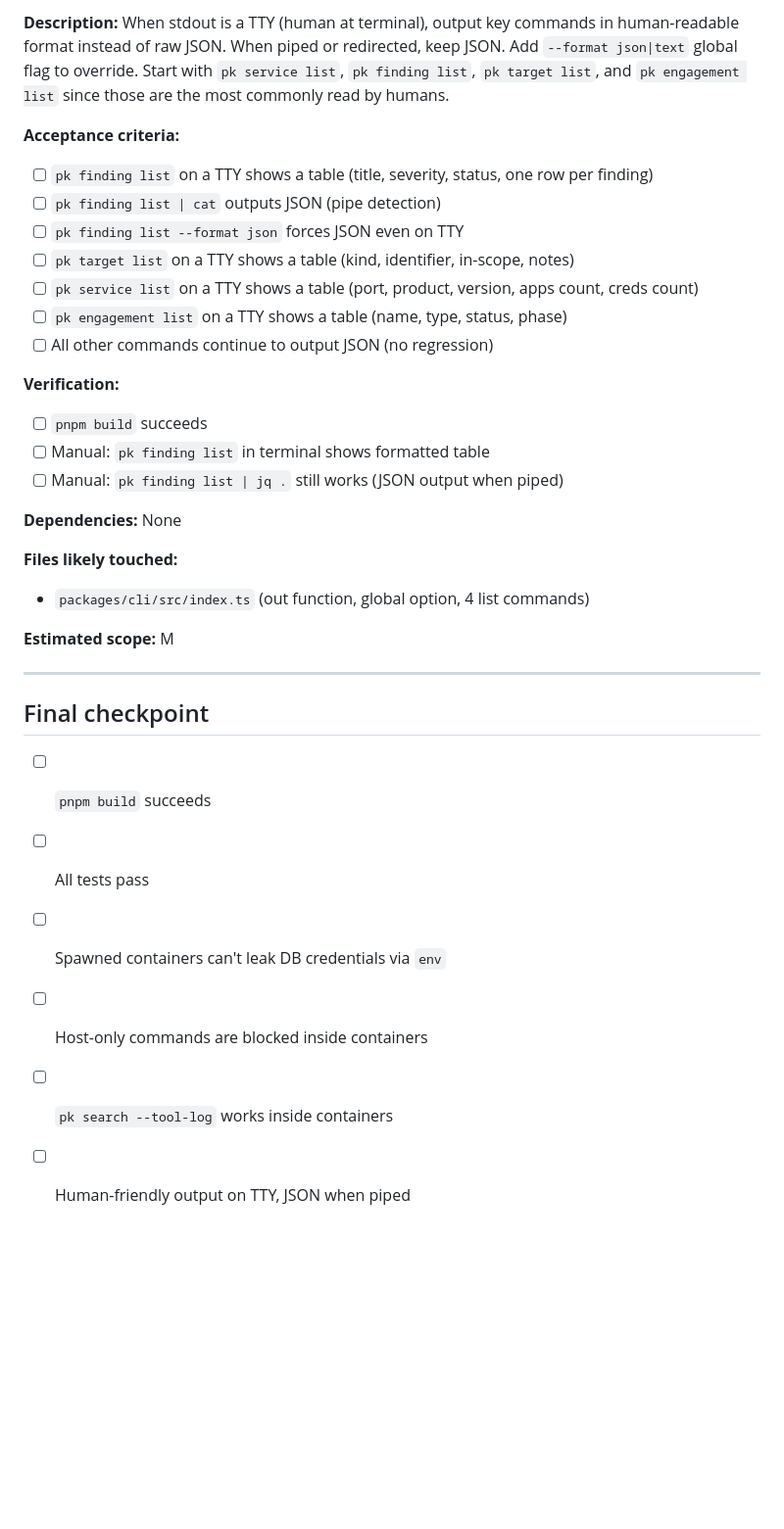
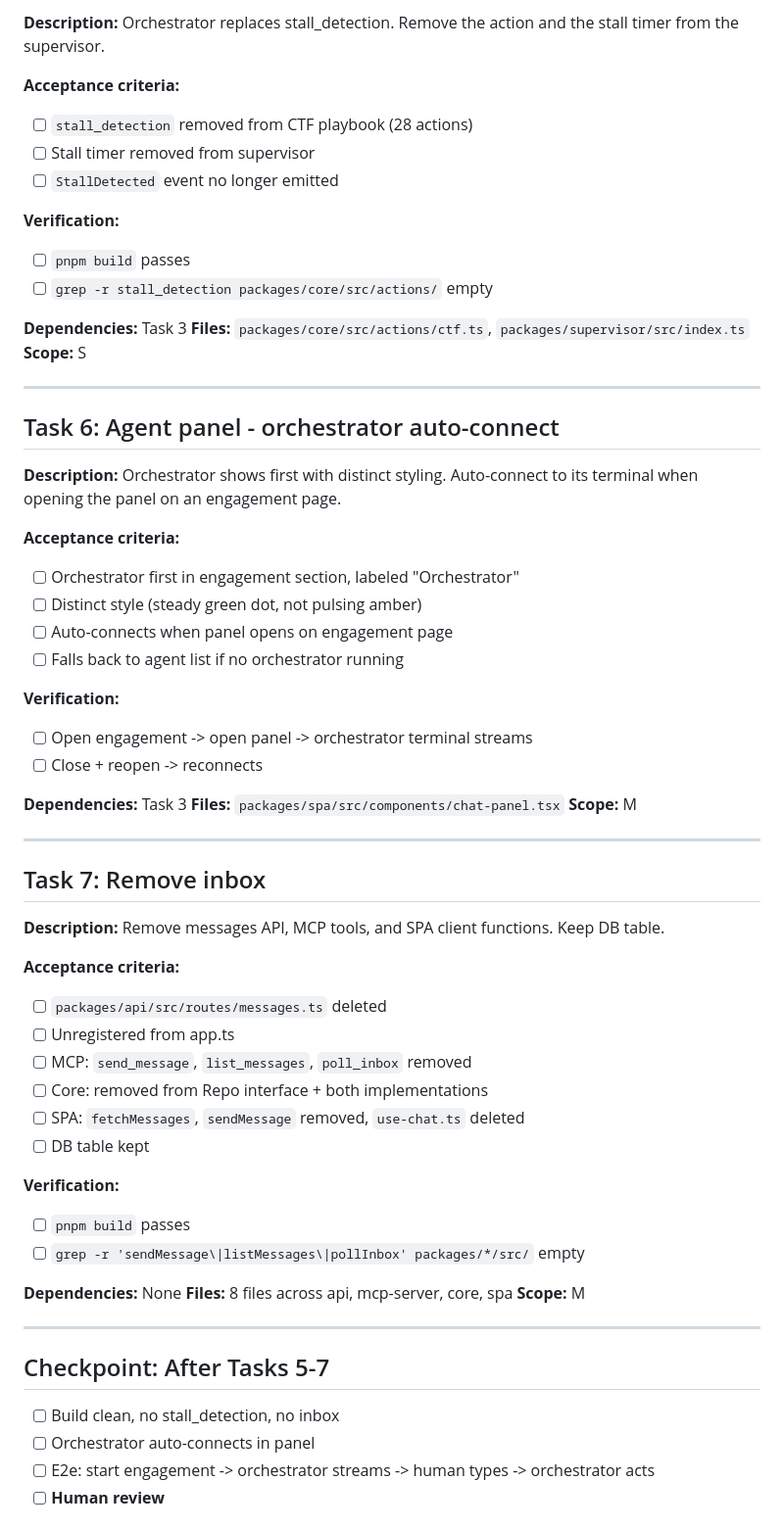
Before and after one commit to Saturate/PromptKiddie, a Markdown page: tasks/plan.md, the part around one of its changes. Shown at 98% size. Drawn GitHub-style; blank space fills up the shorter version.

```diff
--- a/tasks/plan.md
+++ b/tasks/plan.md
@@ -133,33 +115,66 @@ Task 5: TTY-aware output formatting
 
-**Description:** When stdout is a TTY (human at terminal), output key commands in human-readable format instead of raw JSON. When piped or redirected, keep JSON. Add `--format json|text` global flag to override. Start with `pk service list`, `pk finding list`, `pk target list`, and `pk engagement list` since those are the most commonly read by humans.
+**Description:** Orchestrator replaces stall_detection. Remove the action and the stall timer from the supervisor.
 
 **Acceptance criteria:**
-- [ ] `pk finding list` on a TTY shows a table (title, severity, status, one row per finding)
-- [ ] `pk finding list | cat` outputs JSON (pipe detection)
-- [ ] `pk finding list --format json` forces JSON even on TTY
-- [ ] `pk target list` on a TTY shows a table (kind, identifier, in-scope, notes)
-- [ ] `pk service list` on a TTY shows a table (port, product, version, apps count, creds count)
-- [ ] `pk engagement list` on a TTY shows a table (name, type, status, phase)
-- [ ] All other commands continue to output JSON (no regression)
+- [ ] `stall_detection` removed from CTF playbook (28 actions)
+- [ ] Stall timer removed from supervisor
+- [ ] `StallDetected` event no longer emitted
 
 **Verification:**
-- [ ] `pnpm build` succeeds
-- [ ] Manual: `pk finding list` in terminal shows formatted table
-- [ ] Manual: `pk finding list | jq .` still works (JSON output when piped)
+- [ ] `pnpm build` passes
+- [ ] `grep -r stall_detection packages/core/src/actions/` empty
 
-**Dependencies:** None
-
-**Files likely touched:**
-- `packages/cli/src/index.ts` (out function, global option, 4 list commands)
-
-**Estimated scope:** M
+**Dependencies:** Task 3
+**Files:** `packages/core/src/actions/ctf.ts`, `packages/supervisor/src/index.ts`
+**Scope:** S
 
 ---
 
-## Final checkpoint
-- [ ] `pnpm build` succeeds
-- [ ] All tests pass
-- [ ] Spawned containers can't leak DB credentials via `env`
-- [ ] Host-only commands are blocked inside containers
-- [ ] `pk search --tool-log` works inside containers
-- [ ] Human-friendly output on TTY, JSON when piped
+## Task 6: Agent panel - orchestrator auto-connect
+
+**Description:** Orchestrator shows first with distinct styling. Auto-connect to its terminal when opening the panel on an engagement page.
+
+**Acceptance criteria:**
+- [ ] Orchestrator first in engagement section, labeled "Orchestrator"
+- [ ] Distinct style (steady green dot, not pulsing amber)
+- [ ] Auto-connects when panel opens on engagement page
+- [ ] Falls back to agent list if no orchestrator running
+
+**Verification:**
+- [ ] Open engagement -> open panel -> orchestrator terminal streams
+- [ ] Close + reopen -> reconnects
+
+**Dependencies:** Task 3
+**Files:** `packages/spa/src/components/chat-panel.tsx`
+**Scope:** M
+
+---
+
+## Task 7: Remove inbox
+
+**Description:** Remove messages API, MCP tools, and SPA client functions. Keep DB table.
+
+**Acceptance criteria:**
+- [ ] `packages/api/src/routes/messages.ts` deleted
+- [ ] Unregistered from app.ts
+- [ ] MCP: `send_message`, `list_messages`, `poll_inbox` removed
+- [ ] Core: removed from Repo interface + both implementations
+- [ ] SPA: `fetchMessages`, `sendMessage` removed, `use-chat.ts` deleted
+- [ ] DB table kept
+
+**Verification:**
+- [ ] `pnpm build` passes
+- [ ] `grep -r 'sendMessage\|listMessages\|pollInbox' packages/*/src/` empty
+
+**Dependencies:** None
+**Files:** 8 files across api, mcp-server, core, spa
+**Scope:** M
+
+---
+
+## Checkpoint: After Tasks 5-7
+- [ ] Build clean, no stall_detection, no inbox
+- [ ] Orchestrator auto-connects in panel
+- [ ] E2e: start engagement -> orchestrator streams -> human types -> orchestrator acts
+- [ ] **Human review**
+
```
Also changed, not shown: other parts of tasks/plan.md (+84 -87 lines).
